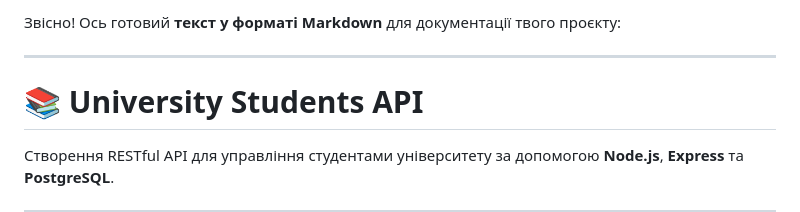
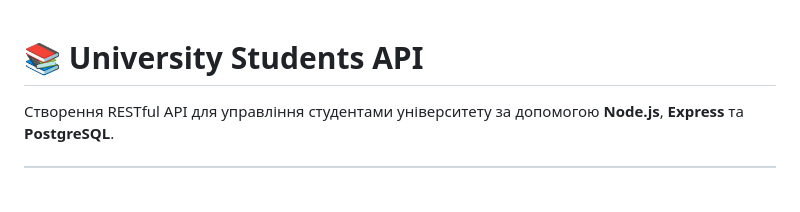
Before and after one commit to milana-bilych/Web_Practice, a Markdown page: README.md, the part around the change. GitHub-like rendering; blank space fills up the shorter version.

```diff
--- a/README.md
+++ b/README.md
@@ -1,7 +1,3 @@
-Звісно! Ось готовий **текст у форматі Markdown** для документації твого проєкту:
-
----
-
 # 📚 University Students API
 
 Створення RESTful API для управління студентами університету за допомогою **Node.js**, **Express** та **PostgreSQL**.
```
